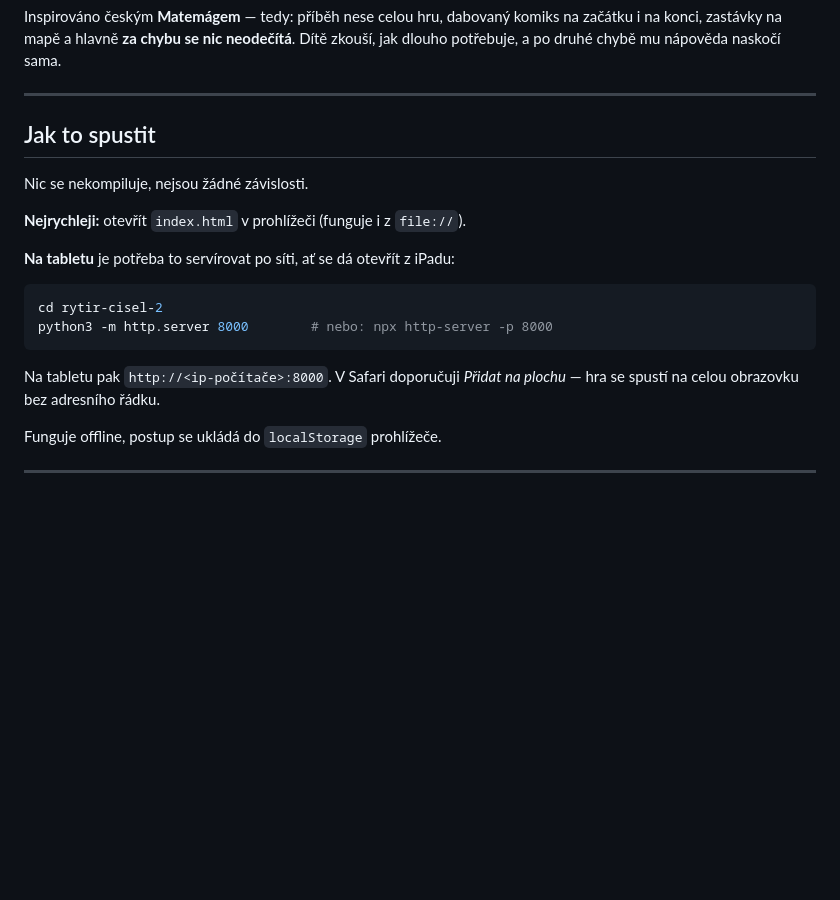
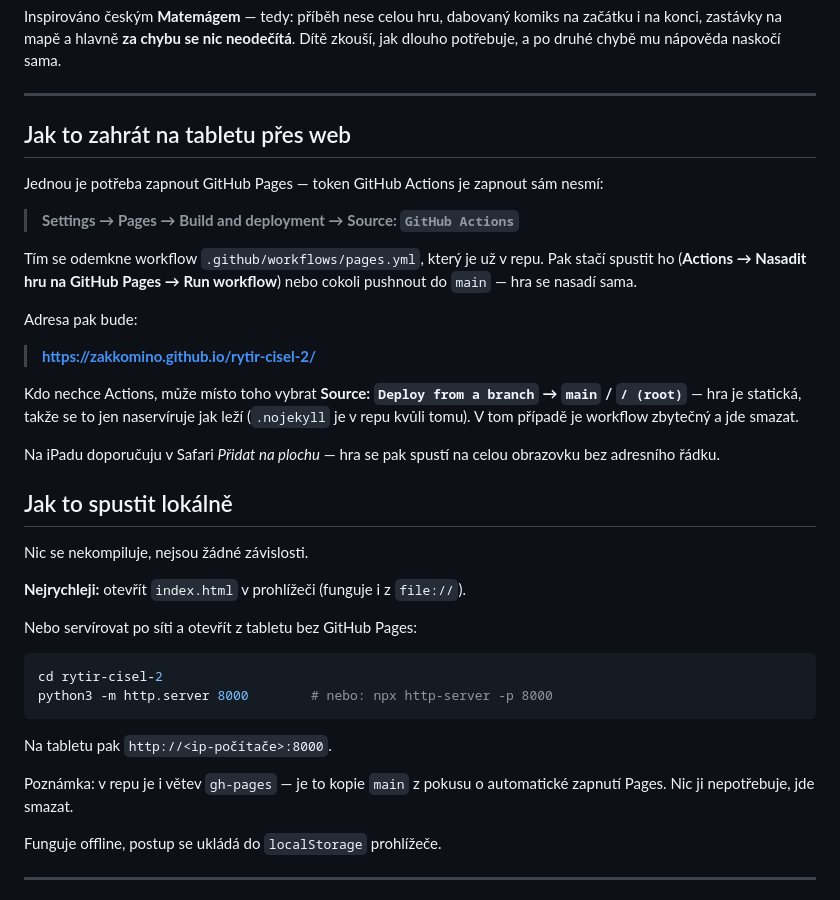
Before and after one commit to ZakkoMino/rytir-cisel-2, a Markdown page: README.md, the part around the change. Drawn GitHub-style; blank space fills up the shorter version.

Commit message:
README: jak zapnout GitHub Pages
Token GitHub Actions nesmí Pages sám zapnout (Resource not accessible
by integration), takže je to jednorázové přepnutí v Nastavení. Popsané
jsou obě varianty – Actions i Deploy from a branch.

Co-Authored-By: Claude Opus 5 <noreply@anthropic.com>
Claude-Session: https://claude.ai/code/session_01S5pBA7xuYzMgFKVaA4m1Ae

````diff
--- a/README.md
+++ b/README.md
@@ -9,21 +9,45 @@ Dítě zkouší, jak dlouho potřebuje, a po druhé chybě mu nápověda naskoč
 
 ---
 
-## Jak to spustit
+## Jak to zahrát na tabletu přes web
+
+Jednou je potřeba zapnout GitHub Pages — token GitHub Actions je zapnout sám nesmí:
+
+> **Settings → Pages → Build and deployment → Source: `GitHub Actions`**
+
+Tím se odemkne workflow `.github/workflows/pages.yml`, který je už v repu.
+Pak stačí spustit ho (**Actions → Nasadit hru na GitHub Pages → Run workflow**)
+nebo cokoli pushnout do `main` — hra se nasadí sama.
+
+Adresa pak bude:
+
+> **https://zakkomino.github.io/rytir-cisel-2/**
+
+Kdo nechce Actions, může místo toho vybrat
+**Source: `Deploy from a branch` → `main` / `/ (root)`** — hra je statická,
+takže se to jen naservíruje jak leží (`.nojekyll` je v repu kvůli tomu).
+V tom případě je workflow zbytečný a jde smazat.
+
+Na iPadu doporučuju v Safari *Přidat na plochu* — hra se pak spustí
+na celou obrazovku bez adresního řádku.
+
+## Jak to spustit lokálně
 
 Nic se nekompiluje, nejsou žádné závislosti.
 
 **Nejrychleji:** otevřít `index.html` v prohlížeči (funguje i z `file://`).
 
-**Na tabletu** je potřeba to servírovat po síti, ať se dá otevřít z iPadu:
+Nebo servírovat po síti a otevřít z tabletu bez GitHub Pages:
 
 ```bash
 cd rytir-cisel-2
 python3 -m http.server 8000        # nebo: npx http-server -p 8000
 ```
 
-Na tabletu pak `http://<ip-počítače>:8000`. V Safari doporučuji
-*Přidat na plochu* — hra se spustí na celou obrazovku bez adresního řádku.
+Na tabletu pak `http://<ip-počítače>:8000`.
+
+Poznámka: v repu je i větev `gh-pages` — je to kopie `main` z pokusu
+o automatické zapnutí Pages. Nic ji nepotřebuje, jde smazat.
 
 Funguje offline, postup se ukládá do `localStorage` prohlížeče.
 
````
